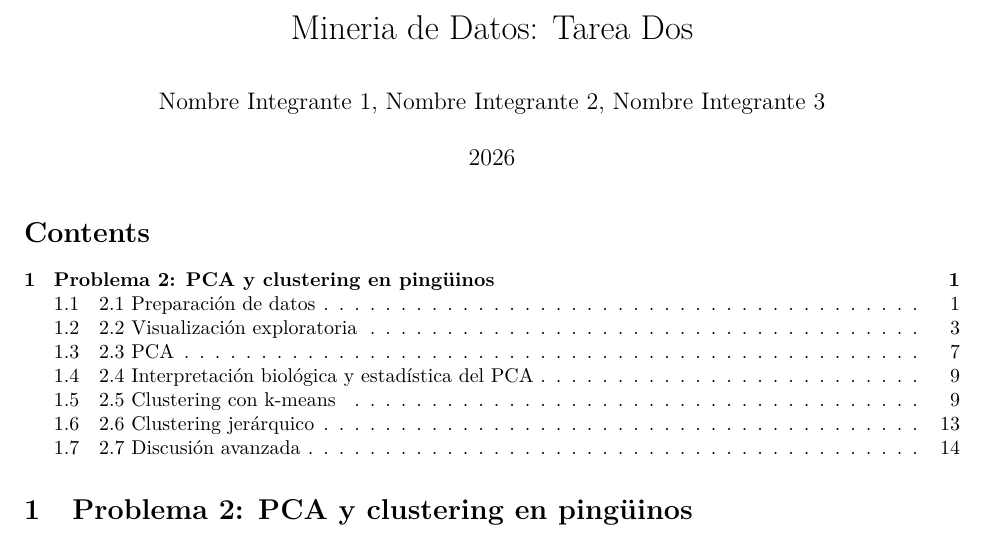
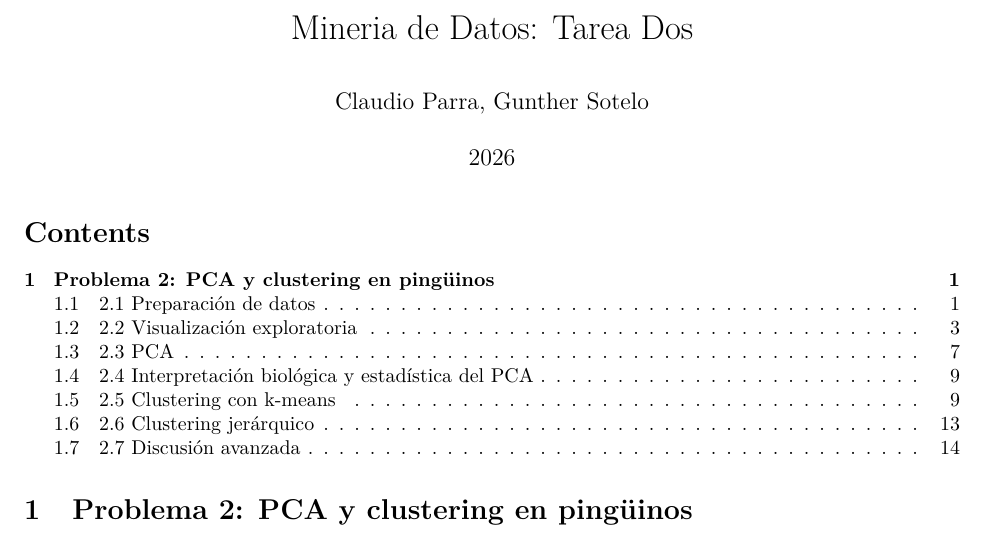
Before and after one commit to claudioparra-kms/tarea2md, an R Markdown document (tareados-p2.Rmd): part of page 1 of 14, cut so that both start at the same text. Rendered offline with R 4.5, knitr and Pandoc, then LaTeX, with nearby package versions; some code elsewhere in the file could not run offline.

Commit message:
revision

```diff
--- a/tareados-p2.Rmd
+++ b/tareados-p2.Rmd
@@ -1,6 +1,6 @@
 ---
 title: "Mineria de Datos: Tarea Dos"
-author: "Nombre Integrante 1, Nombre Integrante 2, Nombre Integrante 3"
+author: "Claudio Parra, Gunther Sotelo"
 date: "2026"
 output:
   pdf_document:
```
